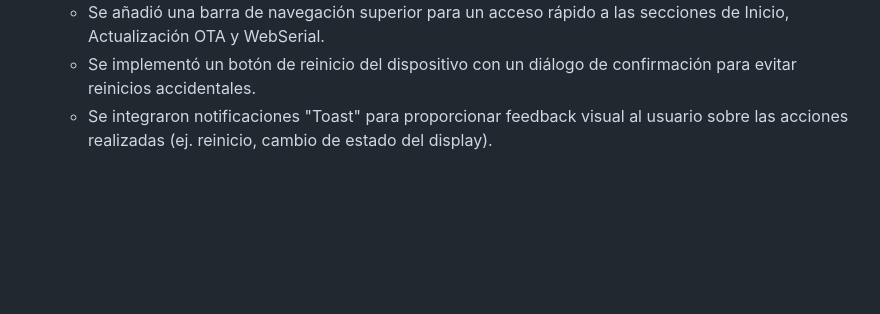
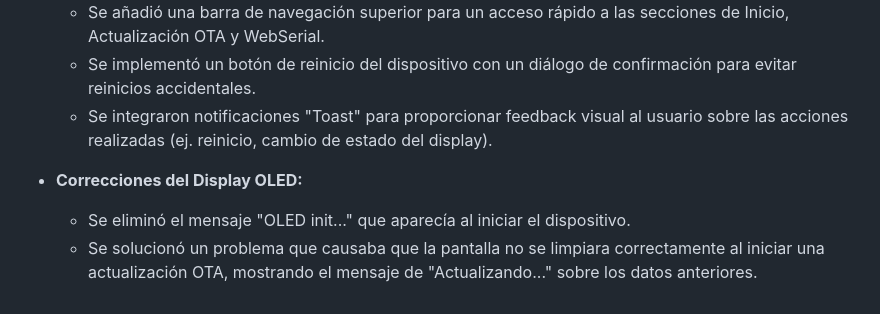
Before and after one commit to Kirajav/ESP32_OTA_WebServer_NivelDeAgua, a Markdown page: README.md, the part around the change. Rendered like a GitHub page; blank space fills up the shorter version.

Commit message:
Docs: Actualiza el changelog con las correcciones del display

```diff
--- a/README.md
+++ b/README.md
@@ -87,3 +87,7 @@ Puedes interactuar con el dispositivo a través de la consola WebSerial disponib
     -   Se añadió una barra de navegación superior para un acceso rápido a las secciones de Inicio, Actualización OTA y WebSerial.
     -   Se implementó un botón de reinicio del dispositivo con un diálogo de confirmación para evitar reinicios accidentales.
     -   Se integraron notificaciones "Toast" para proporcionar feedback visual al usuario sobre las acciones realizadas (ej. reinicio, cambio de estado del display).
+
+-   **Correcciones del Display OLED:**
+    -   Se eliminó el mensaje "OLED init..." que aparecía al iniciar el dispositivo.
+    -   Se solucionó un problema que causaba que la pantalla no se limpiara correctamente al iniciar una actualización OTA, mostrando el mensaje de "Actualizando..." sobre los datos anteriores.
```
